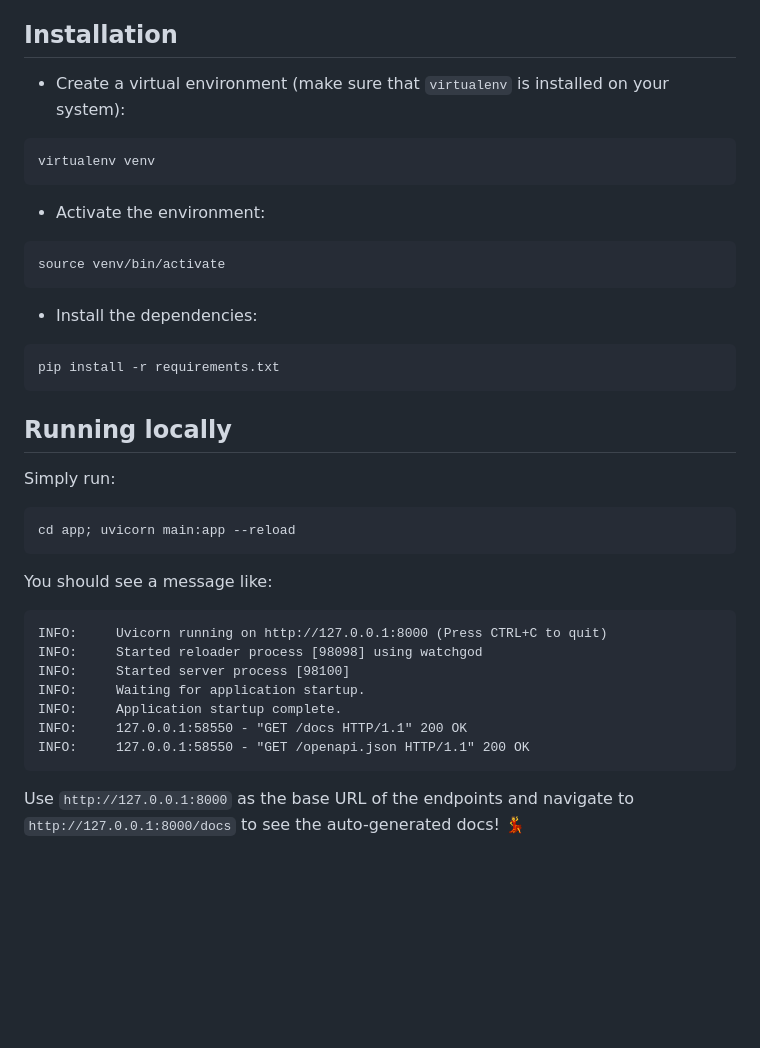
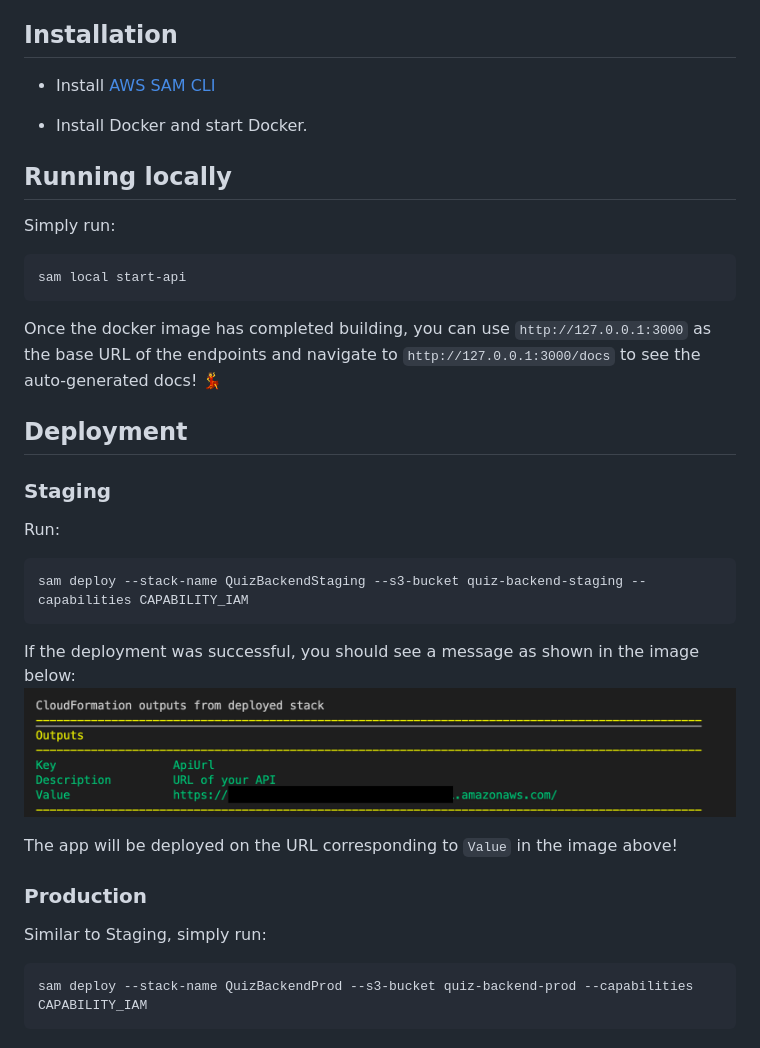
Before and after one commit to avantifellows/quiz-backend, a Markdown page: README.md, the part around the change. Drawn GitHub-style; pictures changed too: images/deployment-succeeded.png (added); blank space fills up the shorter version.

Commit message:
DOC: update README with new local run + deployment steps

````diff
--- a/README.md
+++ b/README.md
@@ -4,42 +4,39 @@ Backend for the Avanti Quiz Engine created using FastAPI and MongoDB!
 
 ## Installation
 
-- Create a virtual environment (make sure that `virtualenv` is installed on your system):
+- Install [AWS SAM CLI](https://docs.aws.amazon.com/serverless-application-model/latest/developerguide/serverless-sam-cli-install.html)
 
-```bash
-virtualenv venv
-```
-
-- Activate the environment:
-
-```bash
-source venv/bin/activate
-```
-
-- Install the dependencies:
-
-```bash
-pip install -r requirements.txt
-```
+- Install Docker and start Docker.
 
 ## Running locally
 
 Simply run:
 
 ```
-cd app; uvicorn main:app --reload
+sam local start-api
 ```
 
-You should see a message like:
+Once the docker image has completed building, you can use `http://127.0.0.1:3000` as the base URL of the endpoints and navigate to `http://127.0.0.1:3000/docs` to see the auto-generated docs! :dancer:
+
+## Deployment
+
+### Staging
+
+Run:
 
 ```
-INFO:     Uvicorn running on http://127.0.0.1:8000 (Press CTRL+C to quit)
-INFO:     Started reloader process [98098] using watchgod
-INFO:     Started server process [98100]
-INFO:     Waiting for application startup.
-INFO:     Application startup complete.
-INFO:     127.0.0.1:58550 - "GET /docs HTTP/1.1" 200 OK
-INFO:     127.0.0.1:58550 - "GET /openapi.json HTTP/1.1" 200 OK
+sam deploy --stack-name QuizBackendStaging --s3-bucket quiz-backend-staging --capabilities CAPABILITY_IAM
 ```
 
-Use `http://127.0.0.1:8000` as the base URL of the endpoints and navigate to `http://127.0.0.1:8000/docs` to see the auto-generated docs! :dancer:
+If the deployment was successful, you should see a message as shown in the image below:
+![deployment successful](images/deployment-succeeded.png)
+
+The app will be deployed on the URL corresponding to `Value` in the image above!
+
+### Production
+
+Similar to Staging, simply run:
+
+```
+sam deploy --stack-name QuizBackendProd --s3-bucket quiz-backend-prod --capabilities CAPABILITY_IAM
+```
````
Also changed, not shown: 5 other files.
